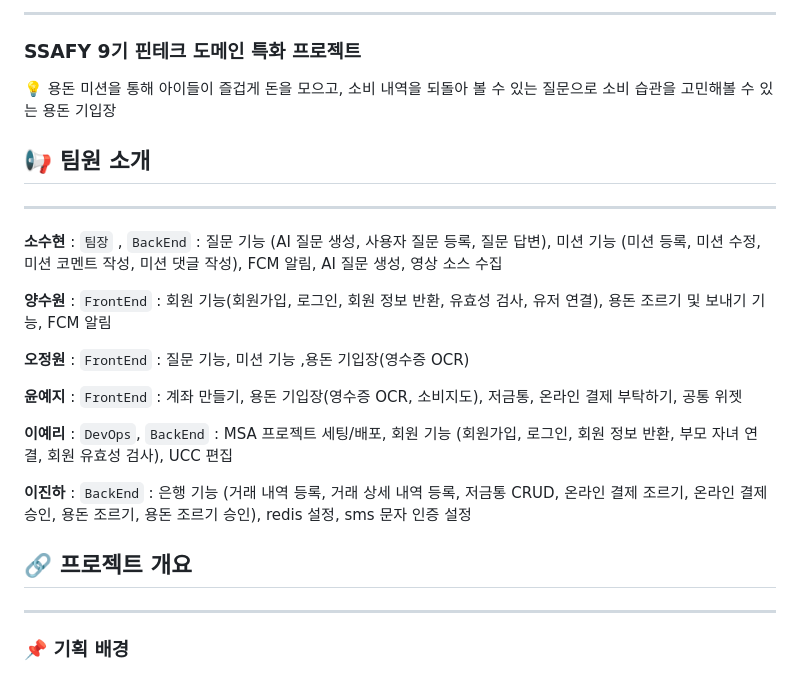
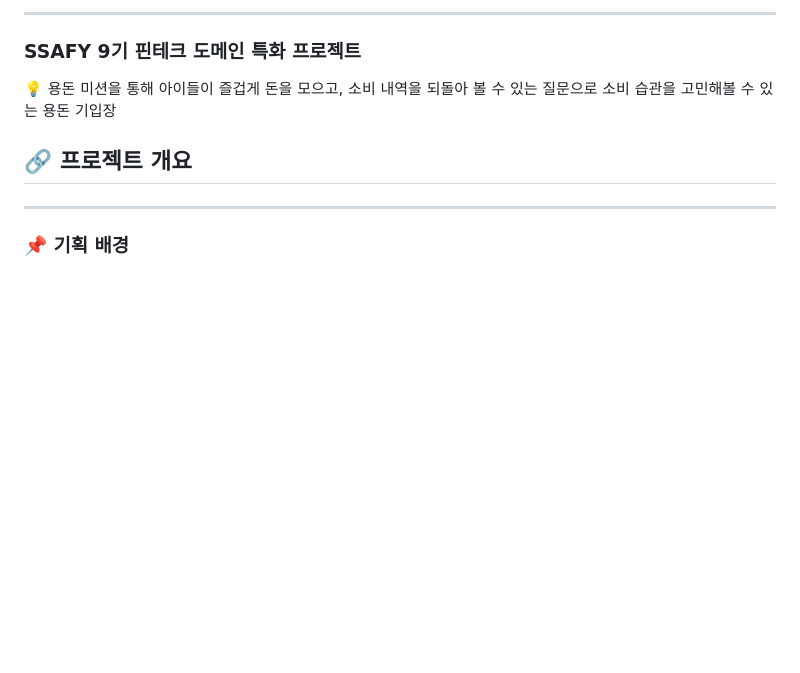
Before and after one commit to tngus2sh/KeePing, a Markdown page: README.md, the part around the change. Drawn GitHub-style; blank space fills up the shorter version.

```diff
--- a/README.md
+++ b/README.md
@@ -13,22 +13,6 @@
 소비 습관을 고민해볼 수 있는 용돈 기입장
 
 </aside>
-
-## 📢 팀원 소개
-
----
-
-**소수현** : `팀장` , `BackEnd` : 질문 기능 (AI 질문 생성, 사용자 질문 등록, 질문 답변), 미션 기능 (미션 등록, 미션 수정, 미션 코멘트 작성, 미션 댓글 작성), FCM 알림, AI 질문 생성, 영상 소스 수집
-
-**양수원** : `FrontEnd` : 회원 기능(회원가입, 로그인, 회원 정보 반환, 유효성 검사, 유저 연결), 용돈 조르기 및 보내기 기능, FCM 알림
-
-**오정원** : `FrontEnd` : 질문 기능, 미션 기능 ,용돈 기입장(영수증 OCR)
-
-**윤예지** : `FrontEnd` :  계좌 만들기, 용돈 기입장(영수증 OCR, 소비지도), 저금통, 온라인 결제 부탁하기, 공통 위젯
-
-**이예리** : `DevOps`, `BackEnd` : MSA 프로젝트 세팅/배포, 회원 기능 (회원가입, 로그인, 회원 정보 반환, 부모 자녀 연결, 회원 유효성 검사), UCC 편집
-
-**이진하** : `BackEnd` : 은행 기능 (거래 내역 등록, 거래 상세 내역 등록, 저금통 CRUD, 온라인 결제 조르기, 온라인 결제 승인, 용돈 조르기, 용돈 조르기 승인), redis 설정, sms 문자 인증 설정
 
 ## 🔗 프로젝트 개요
 
```
